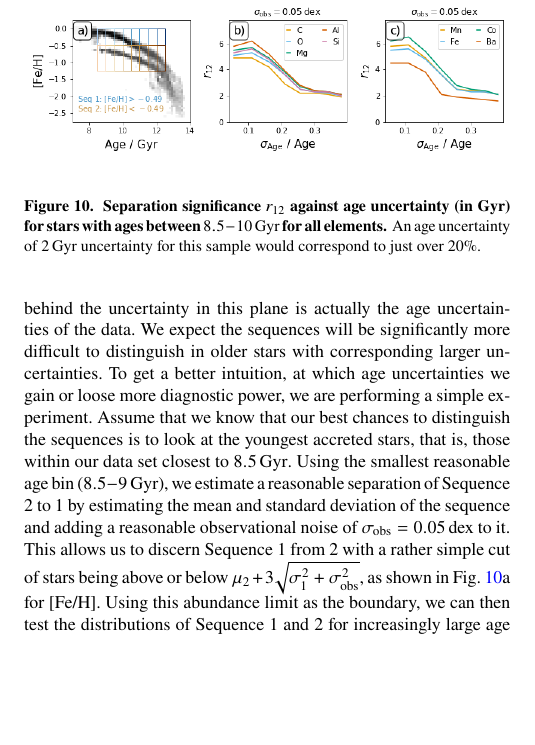
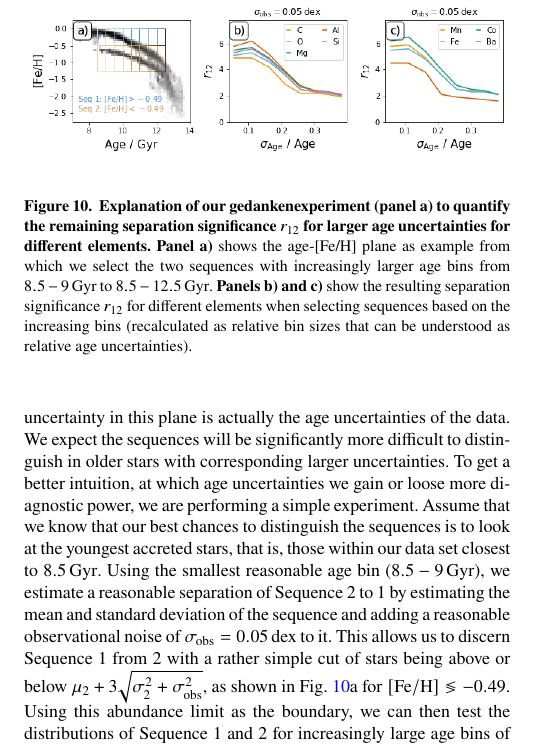
Before and after one commit to svenbuder/Accretion_Clues_ObsSim, a LaTeX paper (Mijnarends_Accretion_GALAHvsNIHAO.tex): part of one column of page 11 of 15, cut at the place of the change, the shorter picture padded with empty space. Compiled offline with pdfLaTeX; a LaTeX package or settings file that is missing is left out.

Commit message:
Updates from Overleaf

```diff
--- a/Mijnarends_Accretion_GALAHvsNIHAO.tex
+++ b/Mijnarends_Accretion_GALAHvsNIHAO.tex
@@ -333,8 +333,9 @@ For this purpose, we trace the distribution of abundances [X/H] for the three se
 \begin{figure}
 	\includegraphics[width=\columnwidth]{figures/age_sigma_vs_r.png}
     \caption{
-    \textbf{Separation significance $r_{12}$ against age uncertainty (in Gyr) for stars with ages between $8.5-10\,\mathrm{Gyr}$ for all elements.
-    } An age uncertainty of $2\,\mathrm{Gyr}$ uncertainty for this sample would correspond to just over 20\%.}
+    \textbf{Explanation of our gedankenexperiment (panel a) to quantify the remaining separation significance $r_{12}$ for larger age uncertainties for different elements.}
+    \textbf{Panel a)} shows the age-{[Fe/H]} plane as example from which we select the two sequences with increasingly larger age bins from $8.5-9\,\mathrm{Gyr}$ to $8.5-12.5\,\mathrm{Gyr}$. \textbf{Panels b) and c)} show the resulting separation significance $r_{12}$ for different elements when selecting sequences based on the increasing bins (recalculated as relative bin sizes that can be understood as relative age uncertainties).
+    }
     \label{fig:age_sigma_vs_r}
 \end{figure}
 
@@ -355,7 +356,7 @@ Having determined the most suitable plots for identifying accreted populations i
 
 To get an intuition for the influence of measurement noise on the separation significance of abundances, we test different ranges of abundance uncertainties of $\sigma_\mathrm{obs}$ as input for Eq.~\ref{eq:r_value}. The resulting values are visualised in Fig.~\ref{fig:r12_for_sigmaobs} and representative values listed in Tab.~\ref{tab:tabular_separation_r12_noise}, which also includes median uncertainties of the measurements for GALAH DR3 \citep{Buder2021}, ranging from $\sigma_\mathrm{GALAH} = 0.06$ for [Si/H] to $\sigma_\mathrm{GALAH} = 0.13$ for [O/H] and [V/H].
 
-When comparing the figures of simulated noiseless age-[Fe/H] relation of the Milky Way analogue in Fig.~\ref{fig:nihao_with_scatter}a with the noisy but actually observed age-[Fe/H] relation of the Milky Way within the GALAH footprint of Fig.~\ref{fig:nihao_with_scatter}f, it becomes clear that the driving factor behind the uncertainty in this plane is actually the age uncertainties of the data. We expect the sequences will be significantly more difficult to distinguish in older stars with corresponding larger uncertainties. To get a better intuition, at which age uncertainties we gain or loose more diagnostic power, we are performing a simple experiment. Assume that we know that our best chances to distinguish the sequences is to look at the youngest accreted stars, that is, those within our data set closest to $8.5\,\mathrm{Gyr}$. Using the smallest reasonable age bin ($8.5-9\,\mathrm{Gyr}$), we estimate a reasonable separation of Sequence 2 to 1 by estimating the mean and standard deviation of the sequence and adding a reasonable observational noise of $\sigma_\mathrm{obs} = 0.05\,\mathrm{dex}$ to it. This allows us to discern Sequence 1 from 2 with a rather simple cut of stars being above or below $\mu_2 + 3 \sqrt{\sigma_1^2 + \sigma_\mathrm{obs}^2}$, as shown in Fig.~\ref{fig:age_sigma_vs_r}a for [Fe/H]. Using this abundance limit as the boundary, we can then test the distributions of Sequence 1 and 2 for increasingly large age bins of $0.5..(0.5)..4.0\,\mathrm{Gyr}$, as visualised with the selection boxes in Fig.~\ref{fig:age_sigma_vs_r}a. Performing this experiment for the various elements, we reach the distributions of $r_{12}$ in Figs.~\ref{fig:age_sigma_vs_r}a and \ref{fig:age_sigma_vs_r}b with increasing age bins size (which we equate with twice the age uncertainty).
+When comparing the figures of simulated noiseless age-[Fe/H] relation of the Milky Way analogue in Fig.~\ref{fig:nihao_with_scatter}a with the noisy but actually observed age-[Fe/H] relation of the Milky Way within the GALAH footprint of Fig.~\ref{fig:nihao_with_scatter}f, it becomes clear that the driving factor behind the uncertainty in this plane is actually the age uncertainties of the data. We expect the sequences will be significantly more difficult to distinguish in older stars with corresponding larger uncertainties. To get a better intuition, at which age uncertainties we gain or loose more diagnostic power, we are performing a simple experiment. Assume that we know that our best chances to distinguish the sequences is to look at the youngest accreted stars, that is, those within our data set closest to $8.5\,\mathrm{Gyr}$. Using the smallest reasonable age bin ($8.5-9\,\mathrm{Gyr}$), we estimate a reasonable separation of Sequence 2 to 1 by estimating the mean and standard deviation of the sequence and adding a reasonable observational noise of $\sigma_\mathrm{obs} = 0.05\,\mathrm{dex}$ to it. This allows us to discern Sequence 1 from 2 with a rather simple cut of stars being above or below $\mu_2 + 3 \sqrt{\sigma_2^2 + \sigma_\mathrm{obs}^2}$, as shown in Fig.~\ref{fig:age_sigma_vs_r}a for $\mathrm{[Fe/H]} \lessgtr -0.49$. Using this abundance limit as the boundary, we can then test the distributions of Sequence 1 and 2 for increasingly large age bins of $0.5..(0.5)..4.0\,\mathrm{Gyr}$, as visualised with the selection boxes in Fig.~\ref{fig:age_sigma_vs_r}a. Performing this experiment for the various elements, we reach the distributions of $r_{12}$ in Figs.~\ref{fig:age_sigma_vs_r}a and \ref{fig:age_sigma_vs_r}b with increasing age bins size (which we equate with twice the age uncertainty).
 
 Because we are working within the age range of $8.5-12.5\,\mathrm{Gyr}$, this means that an age bin of $2\,\mathrm{Gyr}$ would be equivalent to an age uncertainty of just over 20\%. We can see from the plot that we require an uncertainty of less than 20\% to achieve the highest separation significance $r$-value.
 
@@ -371,3 +378,5 @@ While being a possibly insightful gedankenexperiment, our tests on the influence
+    \label{fig:accretion_rate}
+\end{figure*}
 
 \textbf{Key Takeaway:} In the absence of age uncertainties, we would expect to tell apart Sequence 1 and 2 by more than $2\sigma$ for $\sigma_\mathrm{obs} < 0.15\,\mathrm{dex}$ for in-situ and accreted stars younger than $12\,\mathrm{Gyr}$ (Fig.~\ref{fig:r12_for_sigmaobs}, bottom row). We find that GALAH data has sufficient element measurement precision, but significantly too high age uncertainties. When assessing only age uncertainties, we find a significant decrease in separation significance $r_{12}$, when we cannot select ages better than 20\% (or $2\,\mathrm{Gyr}$ for stars with ages $8.5-10\,\mathrm{Gyr}$).
 
```
Also changed, not shown: Mijnarends_Accretion_GALAHvsNIHAO.tex (15 more changed lines).
